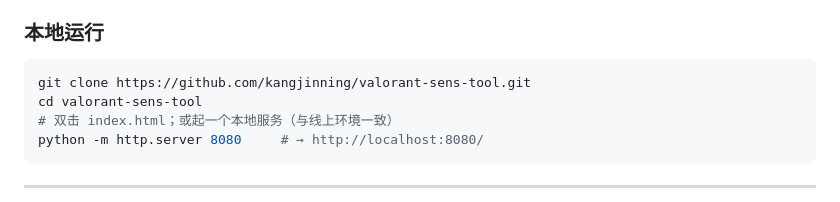
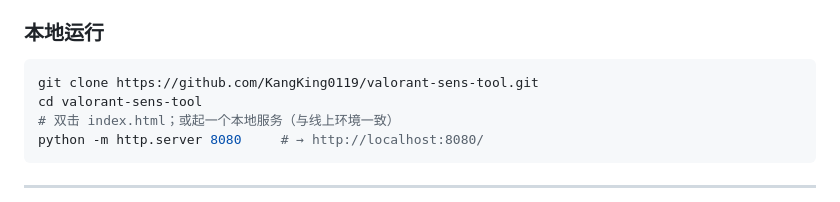
Before and after one commit to kangjinning/valorant-sens-tool, a Markdown page: README.md, the part around the change. GitHub-like rendering.

````diff
--- a/README.md
+++ b/README.md
@@ -135,7 +135,7 @@ valorant-sens-tool/
 ### 本地运行
 
 ```bash
-git clone https://github.com/kangjinning/valorant-sens-tool.git
+git clone https://github.com/KangKing0119/valorant-sens-tool.git
 cd valorant-sens-tool
 # 双击 index.html；或起一个本地服务（与线上环境一致）
 python -m http.server 8080     # → http://localhost:8080/
````
